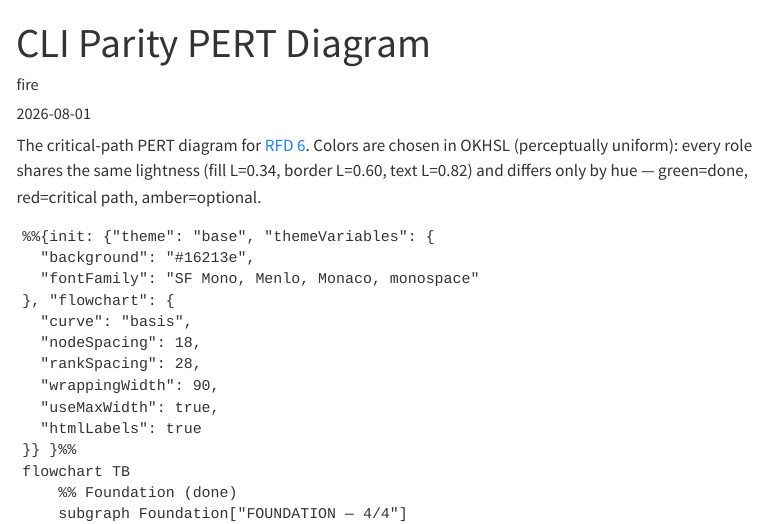
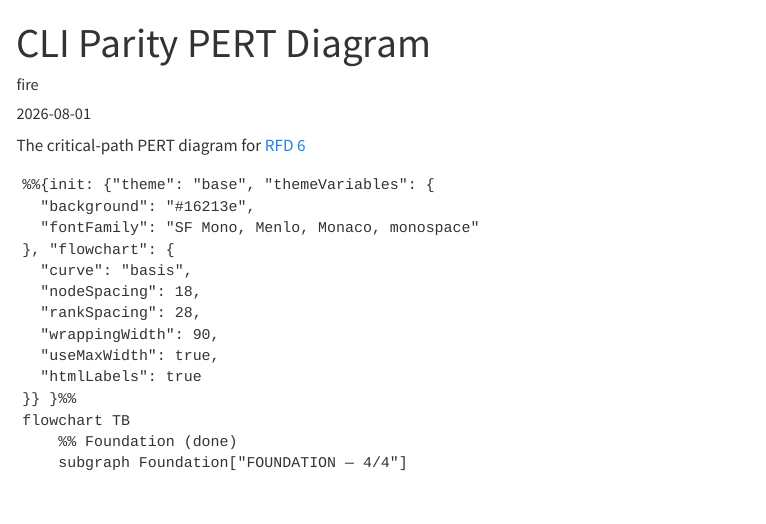
Before and after one commit to weftspun/see-through-verify, a Quarto document (decisions/0007-cli-parity.qmd): the page in a window 1100 px wide, from its top. Rendered offline with R 4.5, knitr and Pandoc in place of Quarto, with nearby package versions; menus at the side of the page are left out.

Commit message:
Remove okhsl info.

````diff
--- a/decisions/0007-cli-parity.qmd
+++ b/decisions/0007-cli-parity.qmd
@@ -6,10 +6,7 @@ author: fire
 date: 2026-08-01
 ---
 
-The critical-path PERT diagram for [RFD 6](0006-cli-parity.qmd). Colors are
-chosen in OKHSL (perceptually uniform): every role shares the same lightness
-(fill L=0.34, border L=0.60, text L=0.82) and differs only by hue — green=done,
-red=critical path, amber=optional.
+The critical-path PERT diagram for [RFD 6](0006-cli-parity.qmd)
 
 ```{mermaid}
 %%{init: {"theme": "base", "themeVariables": {
````
